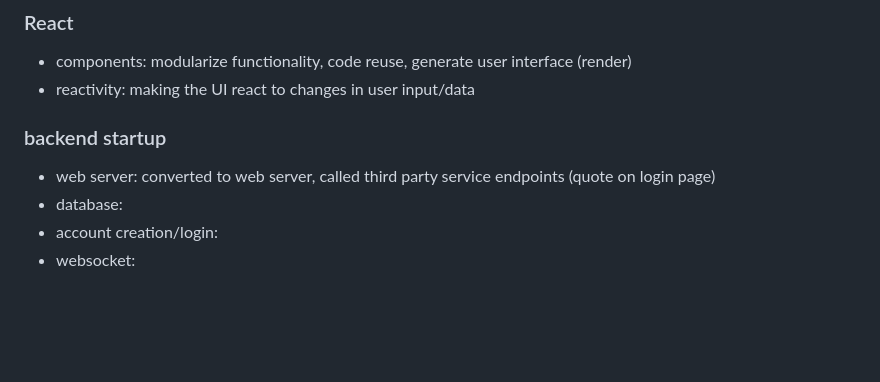
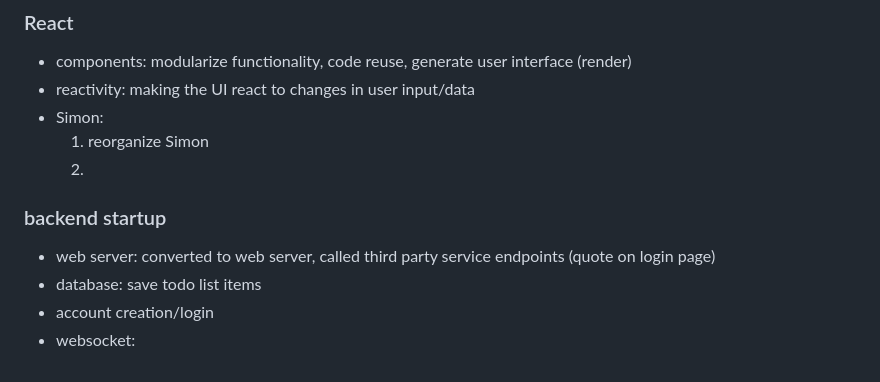
Before and after one commit to lylst3r/startup, a Markdown page: README.md, the part around the change. Drawn GitHub-style; blank space fills up the shorter version.

```diff
--- a/README.md
+++ b/README.md
@@ -140,9 +140,12 @@ Handling requests: read the credentials from the body of the HTTP request, parse
 ### React
 - components: modularize functionality, code reuse, generate user interface (render)
 - reactivity: making the UI react to changes in user input/data
+- Simon:
+  1. reorganize Simon
+  2.
 
 ### backend startup
 - web server: converted to web server, called third party service endpoints (quote on login page)
-- database:
-- account creation/login:
+- database: save todo list items
+- account creation/login
 - websocket:
```
